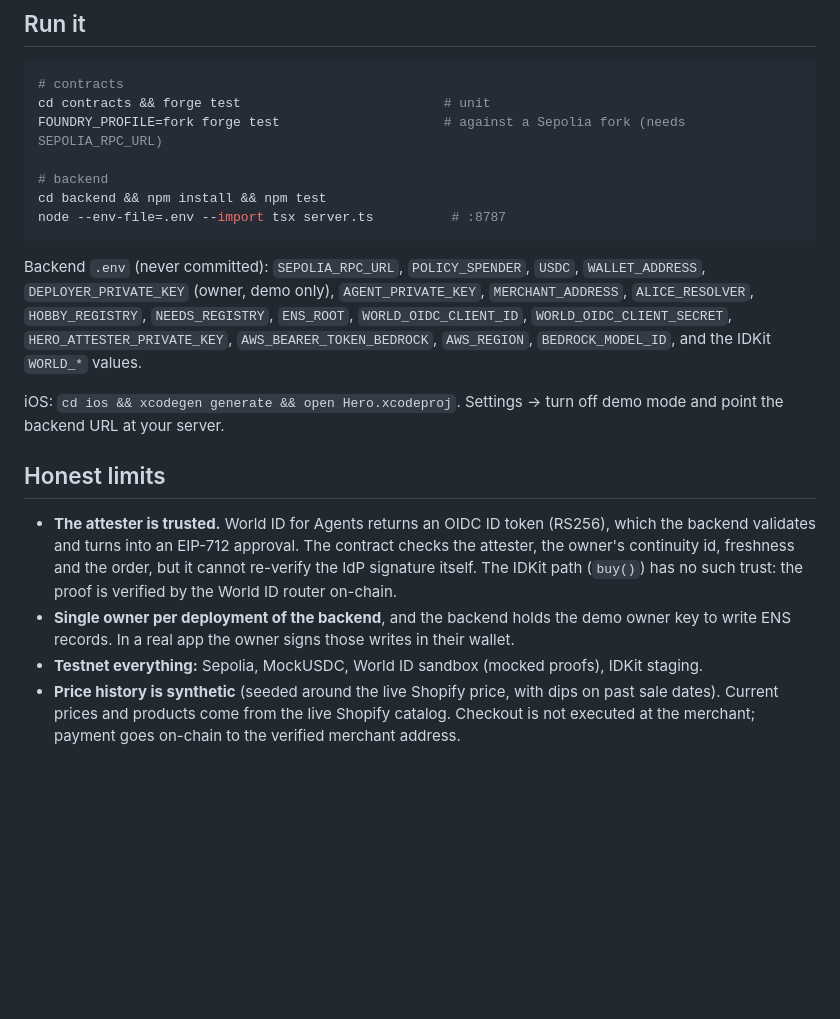
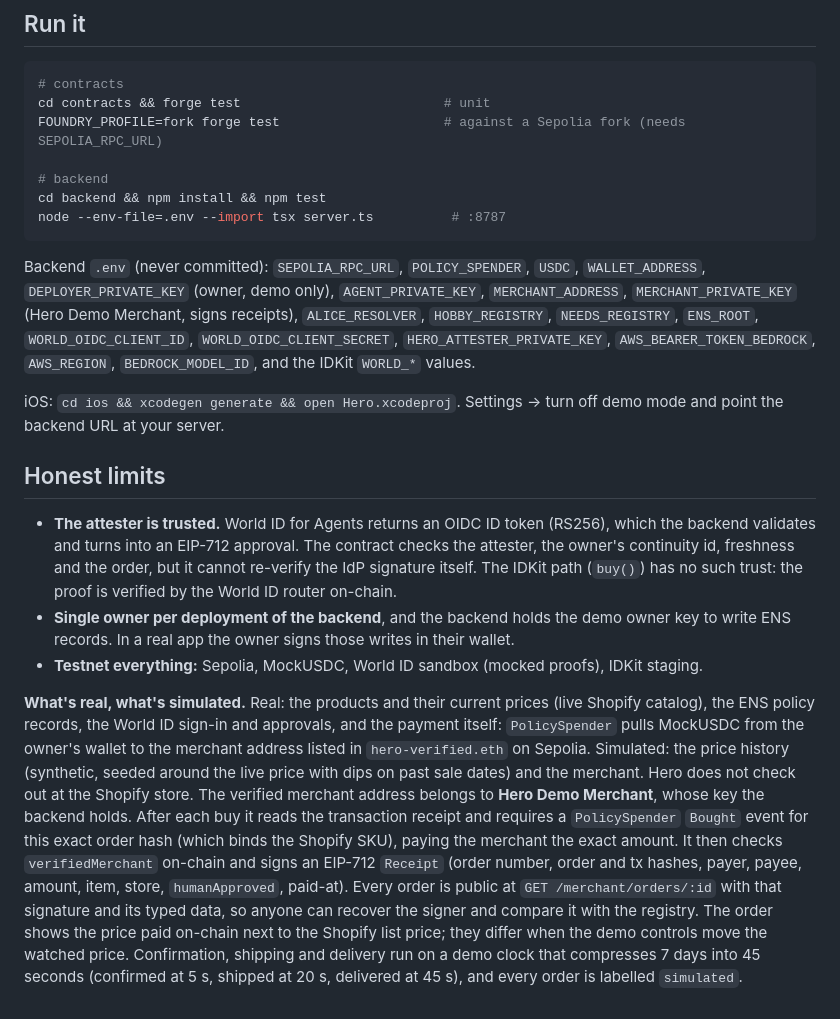
Before and after one commit to itublockchain/proviso, a Markdown page: README.md, the part around the change. Drawn GitHub-style; blank space fills up the shorter version.

Commit message:
readme: what's real, what's simulated (Hero Demo Merchant)

````diff
--- a/README.md
+++ b/README.md
@@ -98,7 +98,7 @@ cd backend && npm install && npm test
 node --env-file=.env --import tsx server.ts          # :8787
 ```
 
-Backend `.env` (never committed): `SEPOLIA_RPC_URL`, `POLICY_SPENDER`, `USDC`, `WALLET_ADDRESS`, `DEPLOYER_PRIVATE_KEY` (owner, demo only), `AGENT_PRIVATE_KEY`, `MERCHANT_ADDRESS`, `ALICE_RESOLVER`, `HOBBY_REGISTRY`, `NEEDS_REGISTRY`, `ENS_ROOT`, `WORLD_OIDC_CLIENT_ID`, `WORLD_OIDC_CLIENT_SECRET`, `HERO_ATTESTER_PRIVATE_KEY`, `AWS_BEARER_TOKEN_BEDROCK`, `AWS_REGION`, `BEDROCK_MODEL_ID`, and the IDKit `WORLD_*` values.
+Backend `.env` (never committed): `SEPOLIA_RPC_URL`, `POLICY_SPENDER`, `USDC`, `WALLET_ADDRESS`, `DEPLOYER_PRIVATE_KEY` (owner, demo only), `AGENT_PRIVATE_KEY`, `MERCHANT_ADDRESS`, `MERCHANT_PRIVATE_KEY` (Hero Demo Merchant, signs receipts), `ALICE_RESOLVER`, `HOBBY_REGISTRY`, `NEEDS_REGISTRY`, `ENS_ROOT`, `WORLD_OIDC_CLIENT_ID`, `WORLD_OIDC_CLIENT_SECRET`, `HERO_ATTESTER_PRIVATE_KEY`, `AWS_BEARER_TOKEN_BEDROCK`, `AWS_REGION`, `BEDROCK_MODEL_ID`, and the IDKit `WORLD_*` values.
 
 iOS: `cd ios && xcodegen generate && open Hero.xcodeproj`. Settings → turn off demo mode and point the backend URL at your server.
 
@@ -107,4 +107,5 @@ iOS: `cd ios && xcodegen generate && open Hero.xcodeproj`. Settings → turn off
 - **The attester is trusted.** World ID for Agents returns an OIDC ID token (RS256), which the backend validates and turns into an EIP-712 approval. The contract checks the attester, the owner's continuity id, freshness and the order, but it cannot re-verify the IdP signature itself. The IDKit path (`buy()`) has no such trust: the proof is verified by the World ID router on-chain.
 - **Single owner per deployment of the backend**, and the backend holds the demo owner key to write ENS records. In a real app the owner signs those writes in their wallet.
 - **Testnet everything:** Sepolia, MockUSDC, World ID sandbox (mocked proofs), IDKit staging.
-- **Price history is synthetic** (seeded around the live Shopify price, with dips on past sale dates). Current prices and products come from the live Shopify catalog. Checkout is not executed at the merchant; payment goes on-chain to the verified merchant address.
+
+**What's real, what's simulated.** Real: the products and their current prices (live Shopify catalog), the ENS policy records, the World ID sign-in and approvals, and the payment itself: `PolicySpender` pulls MockUSDC from the owner's wallet to the merchant address listed in `hero-verified.eth` on Sepolia. Simulated: the price history (synthetic, seeded around the live price with dips on past sale dates) and the merchant. Hero does not check out at the Shopify store. The verified merchant address belongs to **Hero Demo Merchant**, whose key the backend holds. After each buy it reads the transaction receipt and requires a `PolicySpender` `Bought` event for this exact order hash (which binds the Shopify SKU), paying the merchant the exact amount. It then checks `verifiedMerchant` on-chain and signs an EIP-712 `Receipt` (order number, order and tx hashes, payer, payee, amount, item, store, `humanApproved`, paid-at). Every order is public at `GET /merchant/orders/:id` with that signature and its typed data, so anyone can recover the signer and compare it with the registry. The order shows the price paid on-chain next to the Shopify list price; they differ when the demo controls move the watched price. Confirmation, shipping and delivery run on a demo clock that compresses 7 days into 45 seconds (confirmed at 5 s, shipped at 20 s, delivered at 45 s), and every order is labelled `simulated`.
````
